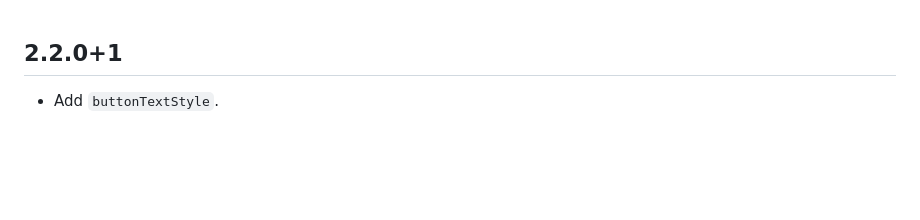
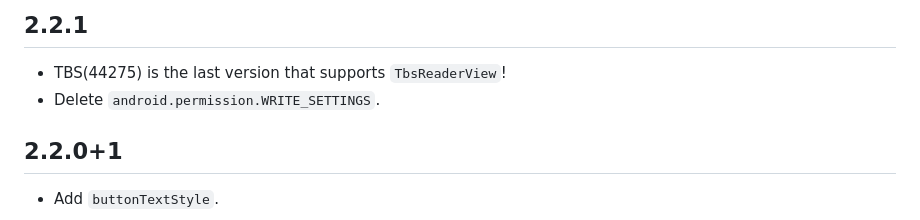
Before and after one commit to LiWenHui96/flutter_file_view, a Markdown page: CHANGELOG.md, the part around the change. GitHub-like rendering; blank space fills up the shorter version.

```diff
--- a/CHANGELOG.md
+++ b/CHANGELOG.md
@@ -1,3 +1,8 @@
+## 2.2.1
+
+* TBS(44275) is the last version that supports `TbsReaderView`!
+* Delete `android.permission.WRITE_SETTINGS`.
+
 ## 2.2.0+1
 
 * Add `buttonTextStyle`.
```
